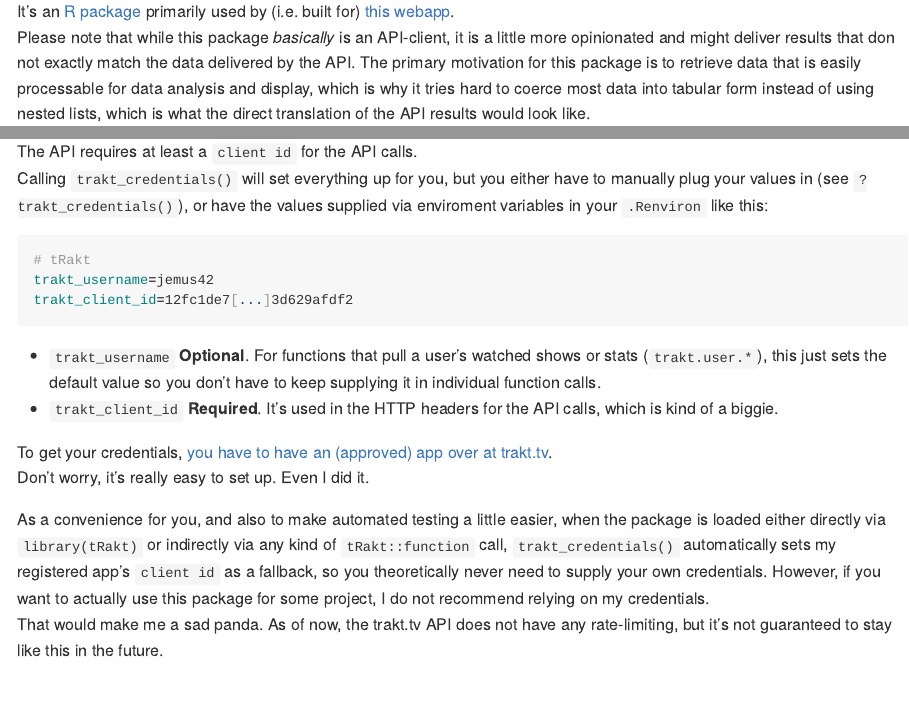
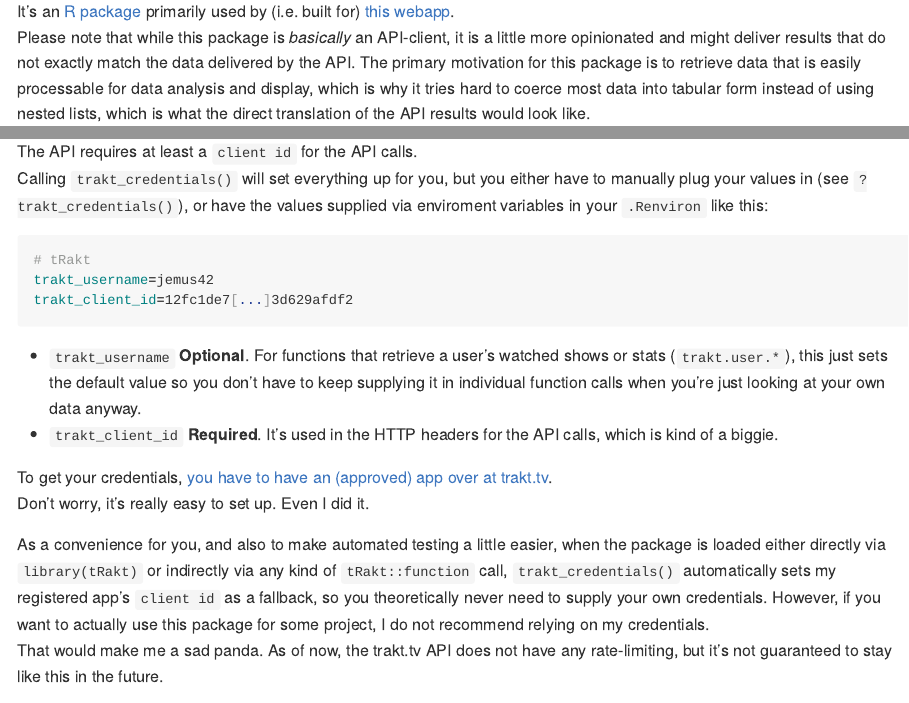
Before and after one commit to jemus42/tRakt, an R Markdown document (README.Rmd): the page in a window 1100 px wide, from 200 px down, and a second part further down, joined at a grey line. The pictures show the output file README.md that the author committed with the source, drawn offline in the style of GitHub; badge pictures from the web are left out.

Commit message:
A bit more README fixes

````diff
--- a/README.Rmd
+++ b/README.Rmd
@@ -28,7 +28,7 @@
 It contains functions to retrieve data from [trakt.tv](https://trakt.tv/), a site similiar to [IMDb](https://imdb.com) with a broader focus including TV shows and more social features – and, most importantly, [a publicly available API](https://trakt.docs.apiary.io).
 
 It's an [R package](http://r-project.org) primarily used by (i.e. built for) [this webapp](http://trakt.jemu.name).
-Please note that while this package *basically* is an API-client, it is a little more opinionated and might deliver results that don not exactly match the data delivered by the API. The primary motivation for this package is to retrieve data that is easily processable for data analysis and display, which is why it tries hard to coerce most data into tabular form instead of using nested lists, which is what the direct translation of the API results would look like.
+Please note that while this package is *basically* an API-client, it is a little more opinionated and might deliver results that do not exactly match the data delivered by the API. The primary motivation for this package is to retrieve data that is easily processable for data analysis and display, which is why it tries hard to coerce most data into tabular form instead of using nested lists, which is what the direct translation of the API results would look like.
 
 ## Installation
 
@@ -71,7 +71,7 @@
 trakt_client_id=12fc1de7[...]3d629afdf2
 ```
 
-* `trakt_username` **Optional**. For functions that pull a user's watched shows or stats (`trakt.user.*`), this just sets the default value so you don't have to keep supplying it in individual function calls.
+* `trakt_username` **Optional**. For functions that retrieve a user's watched shows or stats (`trakt.user.*`), this just sets the default value so you don't have to keep supplying it in individual function calls when you're just looking at your own data anyway.
 * `trakt_client_id` **Required**. It's used in the HTTP headers for the API calls, which is kind of a biggie.
 
 To get your credentials, [you have to have an (approved) app over at trakt.tv](http://trakt.tv/oauth/applications).
````
Also changed, not shown: README.md.
